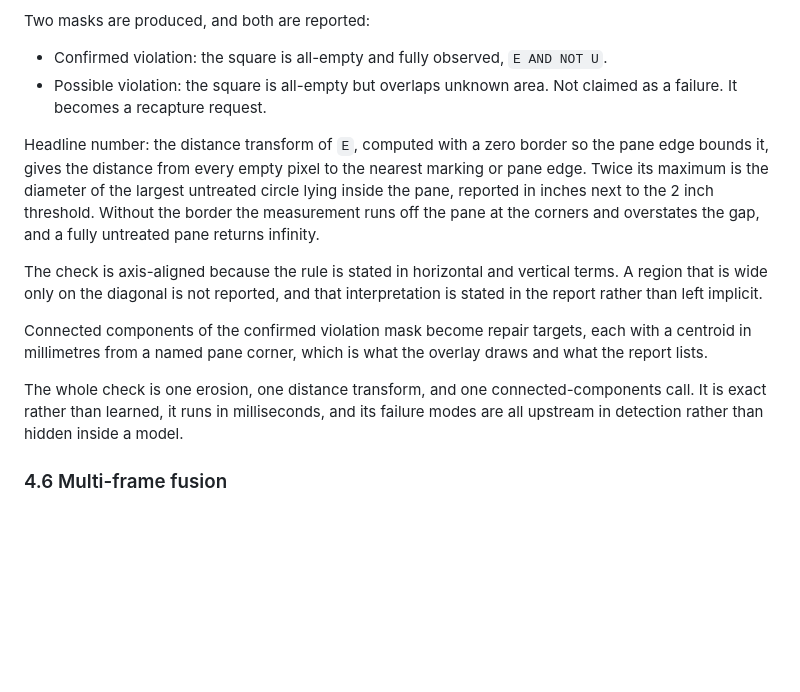
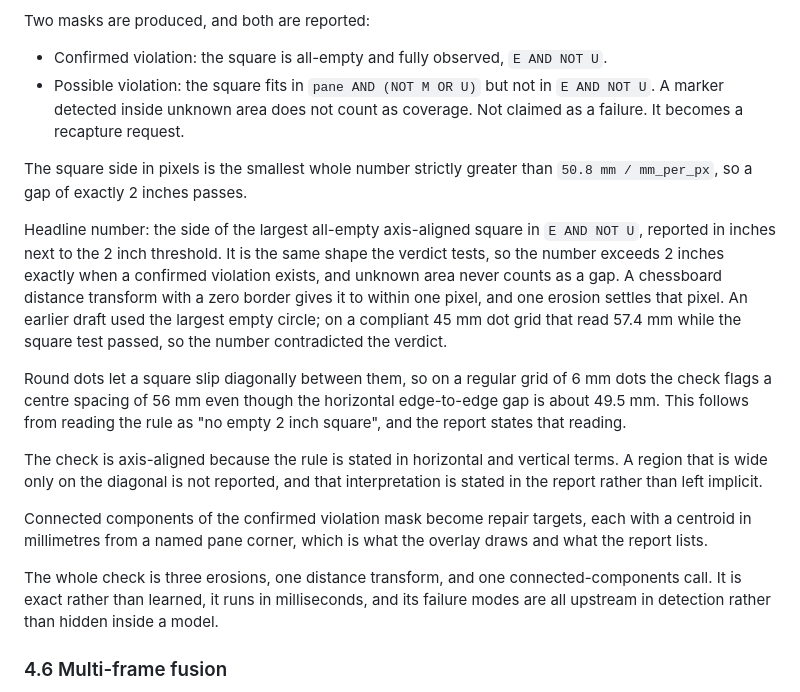
Before and after one commit to Endokelp/Bird_safe_OpenCV, a Markdown page: docs/specs/2026-09-16-coverage-checker-spec.md, the part around the change. GitHub-like rendering; blank space fills up the shorter version.

Commit message:
docs: align gap measurement spec with square headline and unknown handling

```diff
--- a/docs/specs/2026-09-16-coverage-checker-spec.md
+++ b/docs/specs/2026-09-16-coverage-checker-spec.md
@@ -116,14 +116,23 @@ which is a violation. Dilating the survivors back by the same element draws the
 Two masks are produced, and both are reported:
 
 - Confirmed violation: the square is all-empty and fully observed, `E AND NOT U`.
-- Possible violation: the square is all-empty but overlaps unknown area. Not claimed as a failure.
-  It becomes a recapture request.
+- Possible violation: the square fits in `pane AND (NOT M OR U)` but not in `E AND NOT U`. A marker
+  detected inside unknown area does not count as coverage. Not claimed as a failure. It becomes a
+  recapture request.
 
-Headline number: the distance transform of `E`, computed with a zero border so the pane edge bounds
-it, gives the distance from every empty pixel to the nearest marking or pane edge. Twice its maximum
-is the diameter of the largest untreated circle lying inside the pane, reported in inches next to
-the 2 inch threshold. Without the border the measurement runs off the pane at the corners and
-overstates the gap, and a fully untreated pane returns infinity.
+The square side in pixels is the smallest whole number strictly greater than `50.8 mm / mm_per_px`,
+so a gap of exactly 2 inches passes.
+
+Headline number: the side of the largest all-empty axis-aligned square in `E AND NOT U`, reported in
+inches next to the 2 inch threshold. It is the same shape the verdict tests, so the number exceeds
+2 inches exactly when a confirmed violation exists, and unknown area never counts as a gap. A
+chessboard distance transform with a zero border gives it to within one pixel, and one erosion
+settles that pixel. An earlier draft used the largest empty circle; on a compliant 45 mm dot grid
+that read 57.4 mm while the square test passed, so the number contradicted the verdict.
+
+Round dots let a square slip diagonally between them, so on a regular grid of 6 mm dots the check
+flags a centre spacing of 56 mm even though the horizontal edge-to-edge gap is about 49.5 mm. This
+follows from reading the rule as "no empty 2 inch square", and the report states that reading.
 
 The check is axis-aligned because the rule is stated in horizontal and vertical terms. A region that
 is wide only on the diagonal is not reported, and that interpretation is stated in the report rather
@@ -132,7 +141,7 @@ than left implicit.
 Connected components of the confirmed violation mask become repair targets, each with a centroid in
 millimetres from a named pane corner, which is what the overlay draws and what the report lists.
 
-The whole check is one erosion, one distance transform, and one connected-components call. It is
+The whole check is three erosions, one distance transform, and one connected-components call. It is
 exact rather than learned, it runs in milliseconds, and its failure modes are all upstream in
 detection rather than hidden inside a model.
 
```
